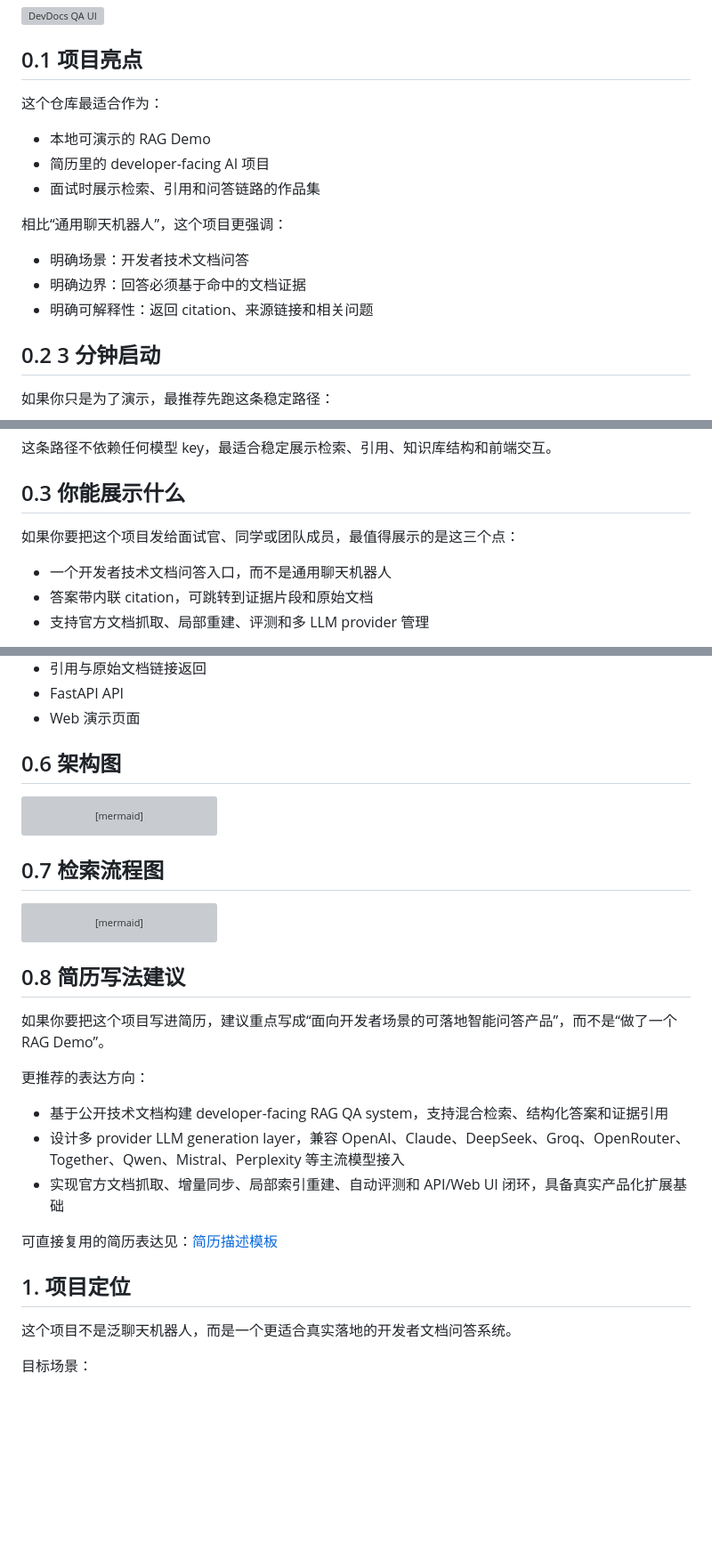
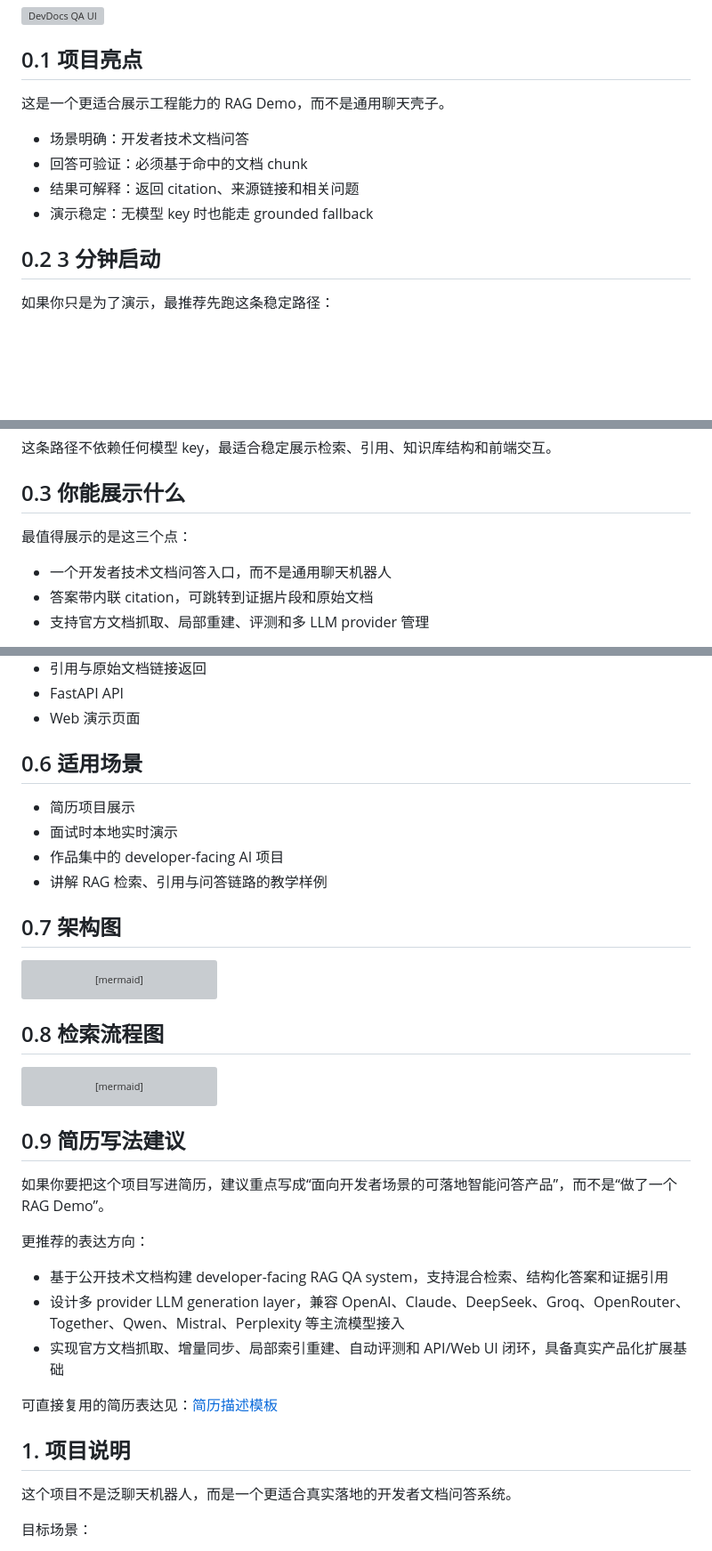
Before and after one commit to chilingche1111-blip/RAG, a Markdown page: README.md, 3 parts joined by grey strips. Shown at 89% size. Rendered like a GitHub page; blank space fills up the shorter version; grey boxes are pictures that could not be loaded.

Commit message:
docs: streamline readme landing page

````diff
--- a/README.md
+++ b/README.md
@@ -7,17 +7,12 @@
 
 ## 0.1 项目亮点
 
-这个仓库最适合作为：
+这是一个更适合展示工程能力的 RAG Demo，而不是通用聊天壳子。
 
-- 本地可演示的 RAG Demo
-- 简历里的 developer-facing AI 项目
-- 面试时展示检索、引用和问答链路的作品集
-
-相比“通用聊天机器人”，这个项目更强调：
-
-- 明确场景：开发者技术文档问答
-- 明确边界：回答必须基于命中的文档证据
-- 明确可解释性：返回 citation、来源链接和相关问题
+- 场景明确：开发者技术文档问答
+- 回答可验证：必须基于命中的文档 chunk
+- 结果可解释：返回 citation、来源链接和相关问题
+- 演示稳定：无模型 key 时也能走 grounded fallback
 
 ## 0.2 3 分钟启动
 
@@ -42,7 +37,7 @@ uvicorn app.main:app --reload
 
 ## 0.3 你能展示什么
 
-如果你要把这个项目发给面试官、同学或团队成员，最值得展示的是这三个点：
+最值得展示的是这三个点：
 
 - 一个开发者技术文档问答入口，而不是通用聊天机器人
 - 答案带内联 citation，可跳转到证据片段和原始文档
@@ -76,7 +71,14 @@ uvicorn app.main:app --reload
 - FastAPI API
 - Web 演示页面
 
-## 0.6 架构图
+## 0.6 适用场景
+
+- 简历项目展示
+- 面试时本地实时演示
+- 作品集中的 developer-facing AI 项目
+- 讲解 RAG 检索、引用与问答链路的教学样例
+
+## 0.7 架构图
 
 ```mermaid
 flowchart LR
@@ -95,7 +97,7 @@ flowchart LR
     L --> M[FastAPI API + Web UI + Admin Console]
 ```
 
-## 0.7 检索流程图
+## 0.8 检索流程图
 
 ```mermaid
 flowchart TD
@@ -111,7 +113,7 @@ flowchart TD
     S --> C[Inline Citation + Source Links]
 ```
 
-## 0.8 简历写法建议
+## 0.9 简历写法建议
 
 如果你要把这个项目写进简历，建议重点写成“面向开发者场景的可落地智能问答产品”，而不是“做了一个 RAG Demo”。
 
@@ -123,7 +125,7 @@ flowchart TD
 
 可直接复用的简历表达见：[简历描述模板](docs/resume-project-writeup.md)
 
-## 1. 项目定位
+## 1. 项目说明
 
 这个项目不是泛聊天机器人，而是一个更适合真实落地的开发者文档问答系统。
 
````
